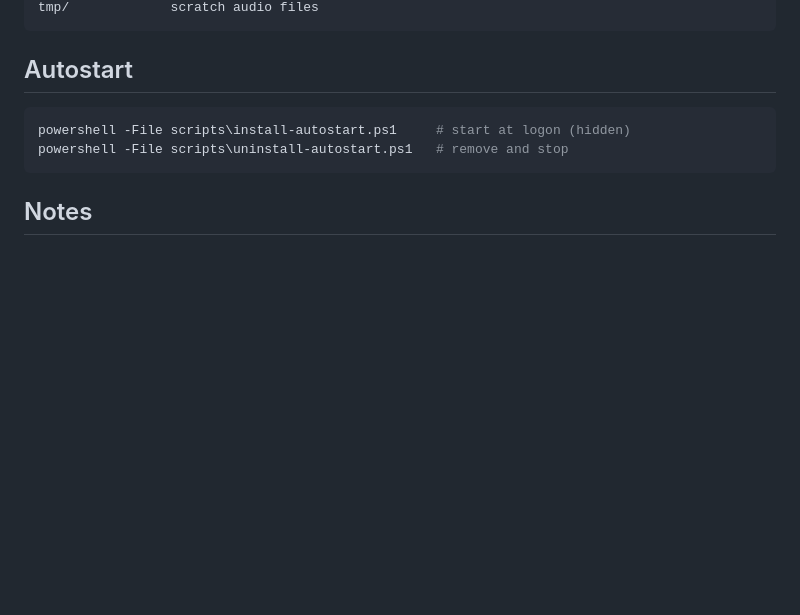
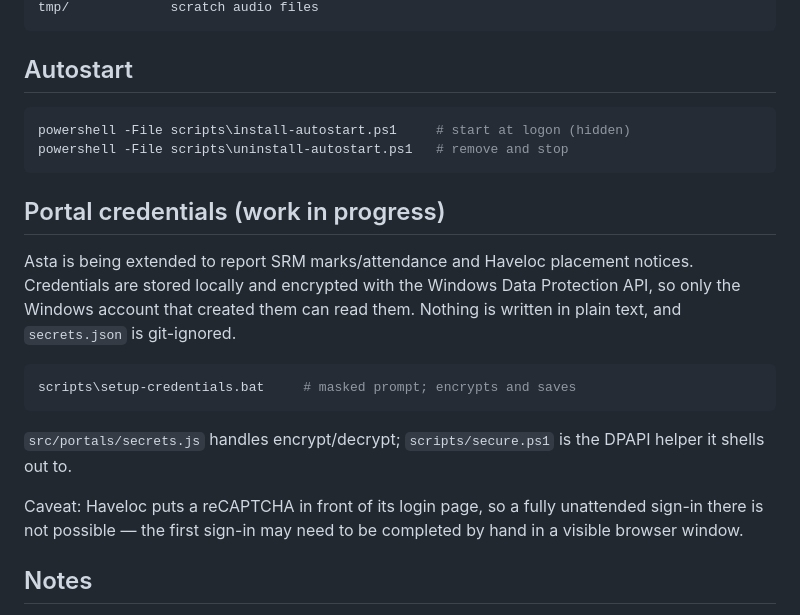
Before and after one commit to akashrameshbaburs-lab/asta, a Markdown page: README.md, the part around the change. Rendered like a GitHub page; blank space fills up the shorter version.

Commit message:
README: document the DPAPI portal credential setup

````diff
--- a/README.md
+++ b/README.md
@@ -82,6 +82,24 @@ powershell -File scripts\install-autostart.ps1     # start at logon (hidden)
 powershell -File scripts\uninstall-autostart.ps1   # remove and stop
 ```
 
+## Portal credentials (work in progress)
+
+Asta is being extended to report SRM marks/attendance and Haveloc placement
+notices. Credentials are stored locally and encrypted with the Windows Data
+Protection API, so only the Windows account that created them can read them.
+Nothing is written in plain text, and `secrets.json` is git-ignored.
+
+```powershell
+scripts\setup-credentials.bat     # masked prompt; encrypts and saves
+```
+
+`src/portals/secrets.js` handles encrypt/decrypt; `scripts/secure.ps1` is the
+DPAPI helper it shells out to.
+
+Caveat: Haveloc puts a reCAPTCHA in front of its login page, so a fully
+unattended sign-in there is not possible — the first sign-in may need to be
+completed by hand in a visible browser window.
+
 ## Notes
 
 - Vault features need **Obsidian running**, because the vault tools are served
````
